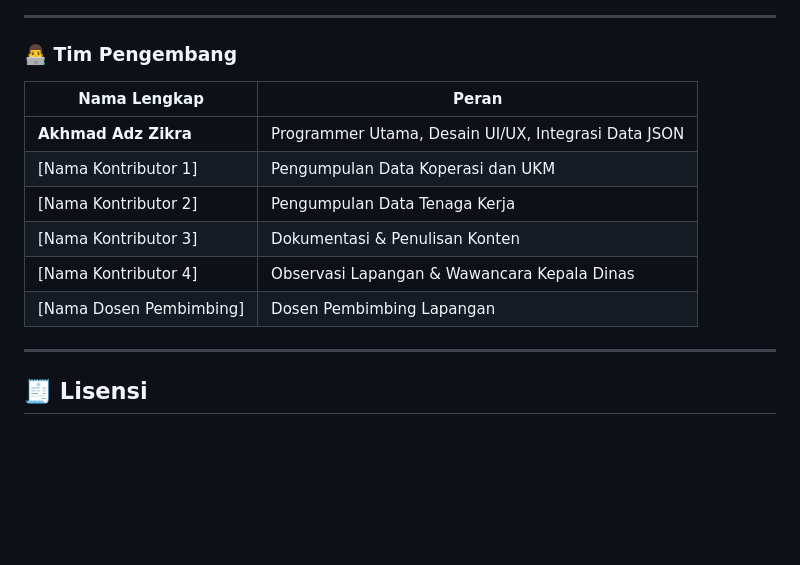
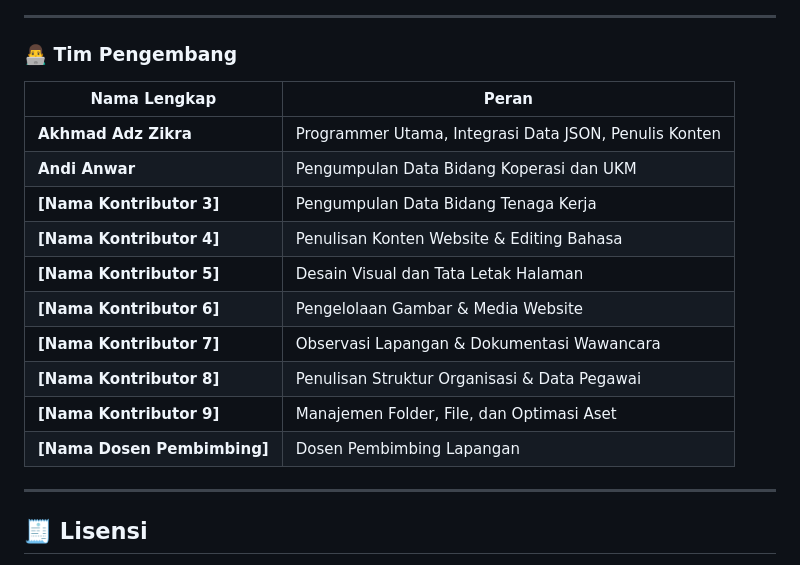
Before and after one commit to meeeozz09/website-dinas-kukm-bulukumba, a Markdown page: README.md, the part around the change. Rendered like a GitHub page; blank space fills up the shorter version.

Commit message:
update ridmi

```diff
--- a/README.md
+++ b/README.md
@@ -122,14 +122,18 @@ Website ini dirancang dan dikembangkan sebagai bagian dari Program Kerja **KKN T
 
 ### 👨‍💻 Tim Pengembang
 
-| Nama Lengkap             | Peran                                               |
-| ------------------------ | --------------------------------------------------- |
-| **Akhmad Adz Zikra**     | Programmer Utama, Desain UI/UX, Integrasi Data JSON |
-| \[Nama Kontributor 1]    | Pengumpulan Data Koperasi dan UKM                   |
-| \[Nama Kontributor 2]    | Pengumpulan Data Tenaga Kerja                       |
-| \[Nama Kontributor 3]    | Dokumentasi & Penulisan Konten                      |
-| \[Nama Kontributor 4]    | Observasi Lapangan & Wawancara Kepala Dinas         |
-| \[Nama Dosen Pembimbing] | Dosen Pembimbing Lapangan                           |
+| Nama Lengkap                 | Peran                                        |
+| ---------------------------- | -------------------------------------------- |
+| **Akhmad Adz Zikra**         | Programmer Utama, Integrasi Data JSON, Penulis Konten        |
+| **Andi Anwar**               | Pengumpulan Data Bidang Koperasi dan UKM     |
+| **\[Nama Kontributor 3]**    | Pengumpulan Data Bidang Tenaga Kerja         |
+| **\[Nama Kontributor 4]**    | Penulisan Konten Website & Editing Bahasa    |
+| **\[Nama Kontributor 5]**    | Desain Visual dan Tata Letak Halaman         |
+| **\[Nama Kontributor 6]**    | Pengelolaan Gambar & Media Website           |
+| **\[Nama Kontributor 7]**    | Observasi Lapangan & Dokumentasi Wawancara   |
+| **\[Nama Kontributor 8]**    | Penulisan Struktur Organisasi & Data Pegawai |
+| **\[Nama Kontributor 9]**    | Manajemen Folder, File, dan Optimasi Aset    |
+| **\[Nama Dosen Pembimbing]** | Dosen Pembimbing Lapangan                    |
 
 ---
 
```
